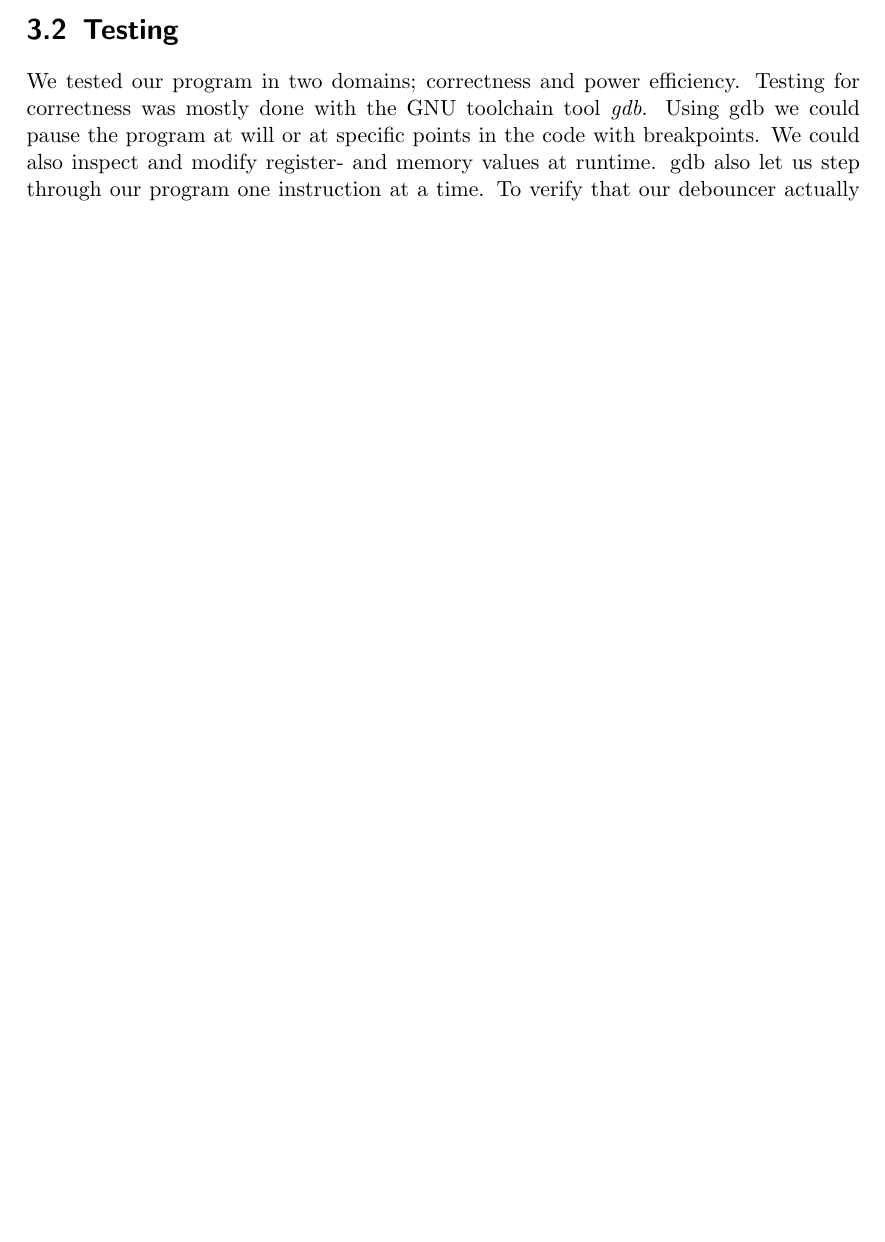
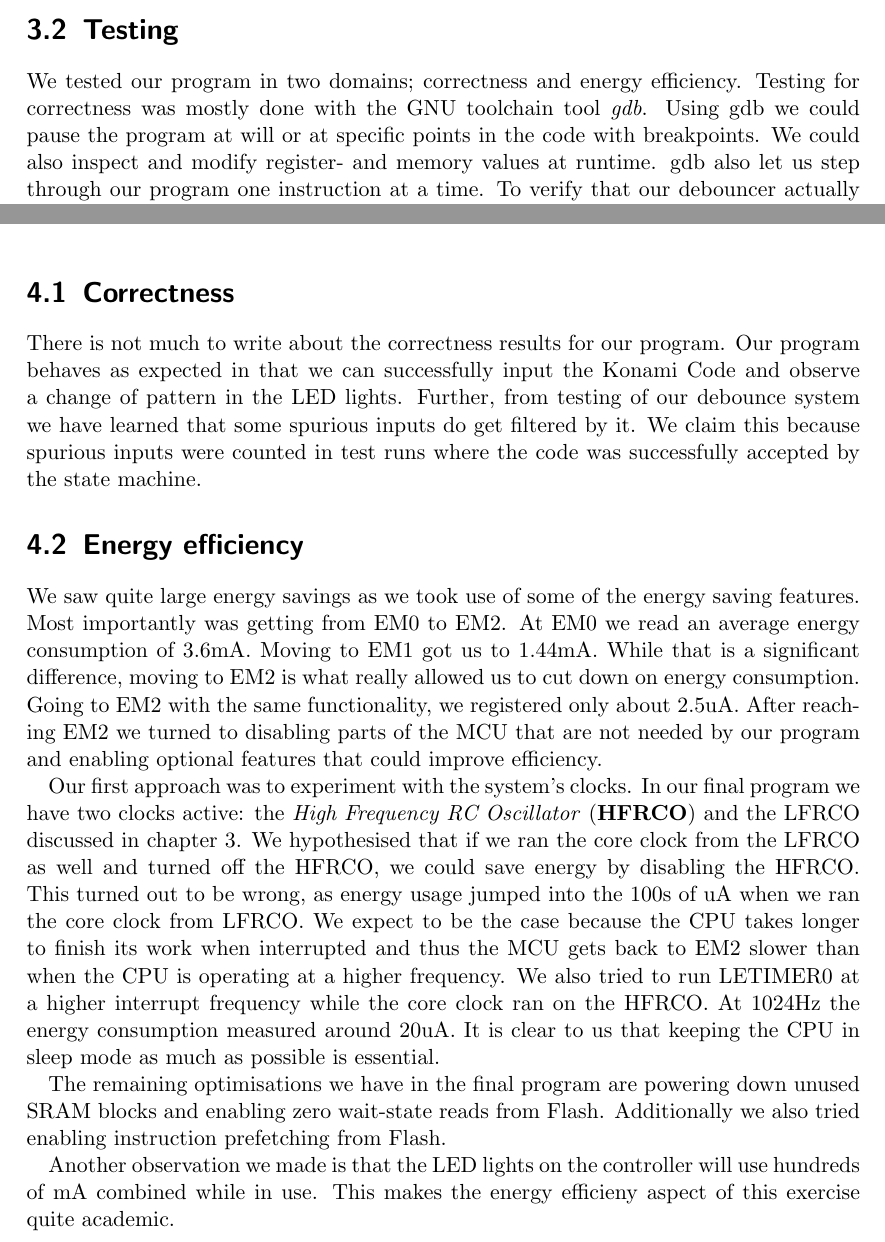
Before and after one commit to einhov/tdt4258, a LaTeX thesis (1/doc/main.tex, which reads 1/doc/content/03-methodology.tex, 1/doc/content/04-results.tex): part of page 9 of 13 before the commit and two parts of pages 9 and 11 of 13 after it, the two joined at a grey line, cut so that both start at the same text, the shorter picture padded with empty space. Compiled offline with pdfLaTeX.

Commit message:
Add some results

```diff
--- a/1/doc/content/03-methodology.tex
+++ b/1/doc/content/03-methodology.tex
@@ -187,7 +187,7 @@ wait-state reads.
 
 \section{Testing}
 
-We tested our program in two domains; correctness and power efficiency. Testing
+We tested our program in two domains; correctness and energy efficiency. Testing
 for correctness was mostly done with the GNU toolchain tool \emph{gdb}. Using
 gdb we could pause the program at will or at specific points in the code with
 breakpoints. We could also inspect and modify register- and memory values at
--- a/1/doc/content/04-results.tex
+++ b/1/doc/content/04-results.tex
@@ -1,3 +1,42 @@
 \chapter{Results}
-% In this chapter, you should discuss the results you have obtained from your implementation.
-% These can be correctness results, i.e whether the implementation behaved as expected, or numerical results that express runtime or energy measurements.
+
+\section{Correctness}
+
+There is not much to write about the correctness results for our program. Our
+program behaves as expected in that we can successfully input the Konami Code
+and observe a change of pattern in the LED lights. Further, from testing of our
+debounce system we have learned that some spurious inputs do get filtered by it.
+We claim this because spurious inputs were counted in test runs where the code
+was successfully accepted by the state machine.
+
+\section{Energy efficiency}
+
+We saw quite large energy savings as we took use of some of the energy saving
+features. Most importantly was getting from EM0 to EM2. At EM0 we read an
+average energy consumption of 3.6mA. Moving to EM1 got us to 1.44mA. While that
+is a significant difference, moving to EM2 is what really allowed us to cut down
+on energy consumption. Going to EM2 with the same functionality, we registered
+only about 2.5uA. After reaching EM2 we turned to disabling parts of the MCU
+that are not needed by our program and enabling optional features that could
+improve efficiency.
+
+Our first approach was to experiment with the system's clocks. In our final
+program we have two clocks active: the \emph{High Frequency RC Oscillator}
+(\textbf{HFRCO}) and the LFRCO discussed in chapter 3. We hypothesised that if
+we ran the core clock from the LFRCO as well and turned off the HFRCO, we could
+save energy by disabling the HFRCO. This turned out to be wrong, as energy usage
+jumped into the 100s of uA when we ran the core clock from LFRCO. We expect to
+be the case because the CPU takes longer to finish its work when interrupted and
+thus the MCU gets back to EM2 slower than when the CPU is operating at a higher
+frequency. We also tried to run LETIMER0 at a higher interrupt frequency while
+the core clock ran on the HFRCO. At 1024Hz the energy consumption measured
+around 20uA. It is clear to us that keeping the CPU in sleep mode as much as
+possible is essential.
+
+The remaining optimisations we have in the final program are powering down
+unused SRAM blocks and enabling zero wait-state reads from Flash. Additionally
+we also tried enabling instruction prefetching from Flash.
+
+Another observation we made is that the LED lights on the controller will use
+hundreds of mA combined while in use. This makes the energy efficieny aspect of
+this exercise quite academic.
```
